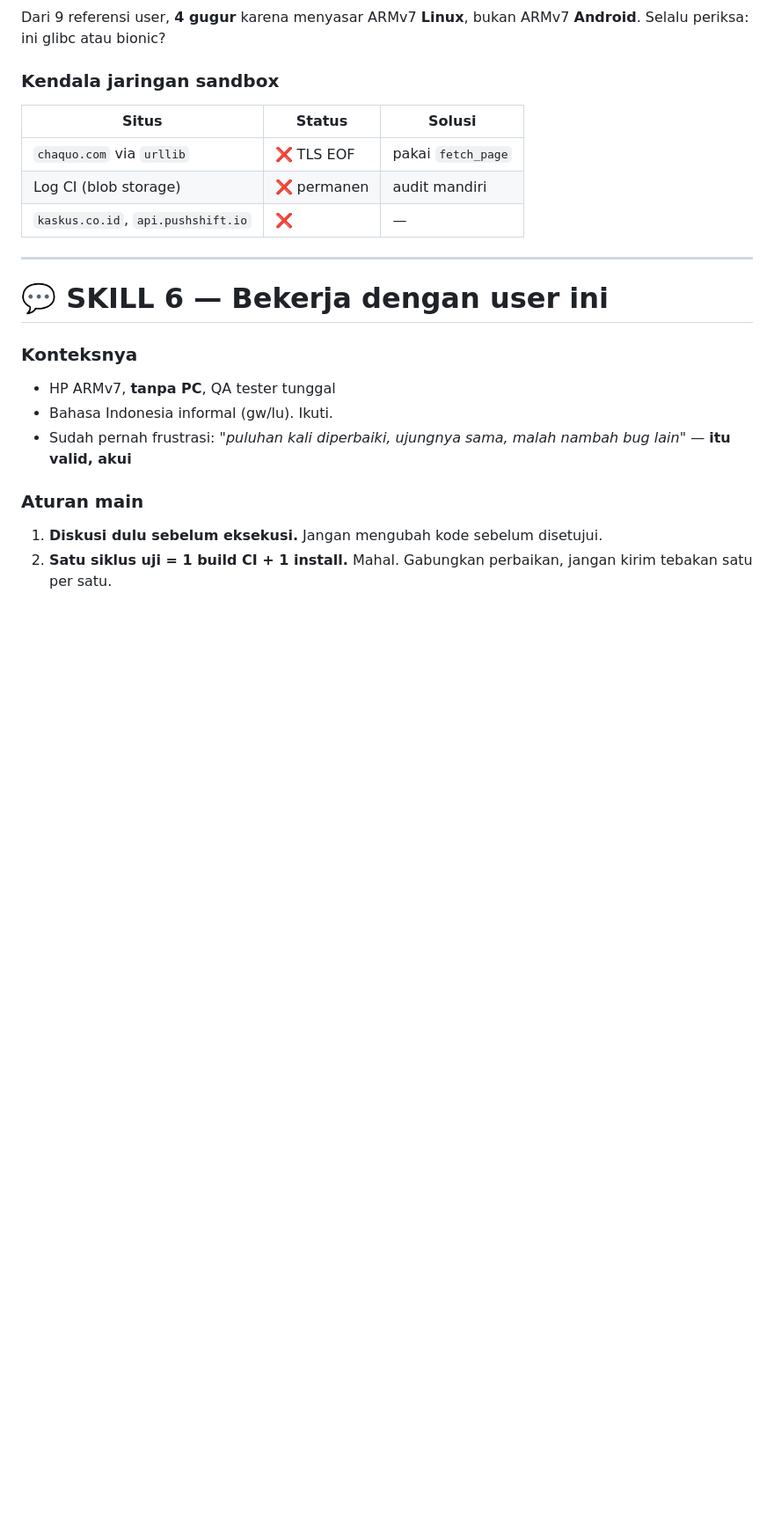
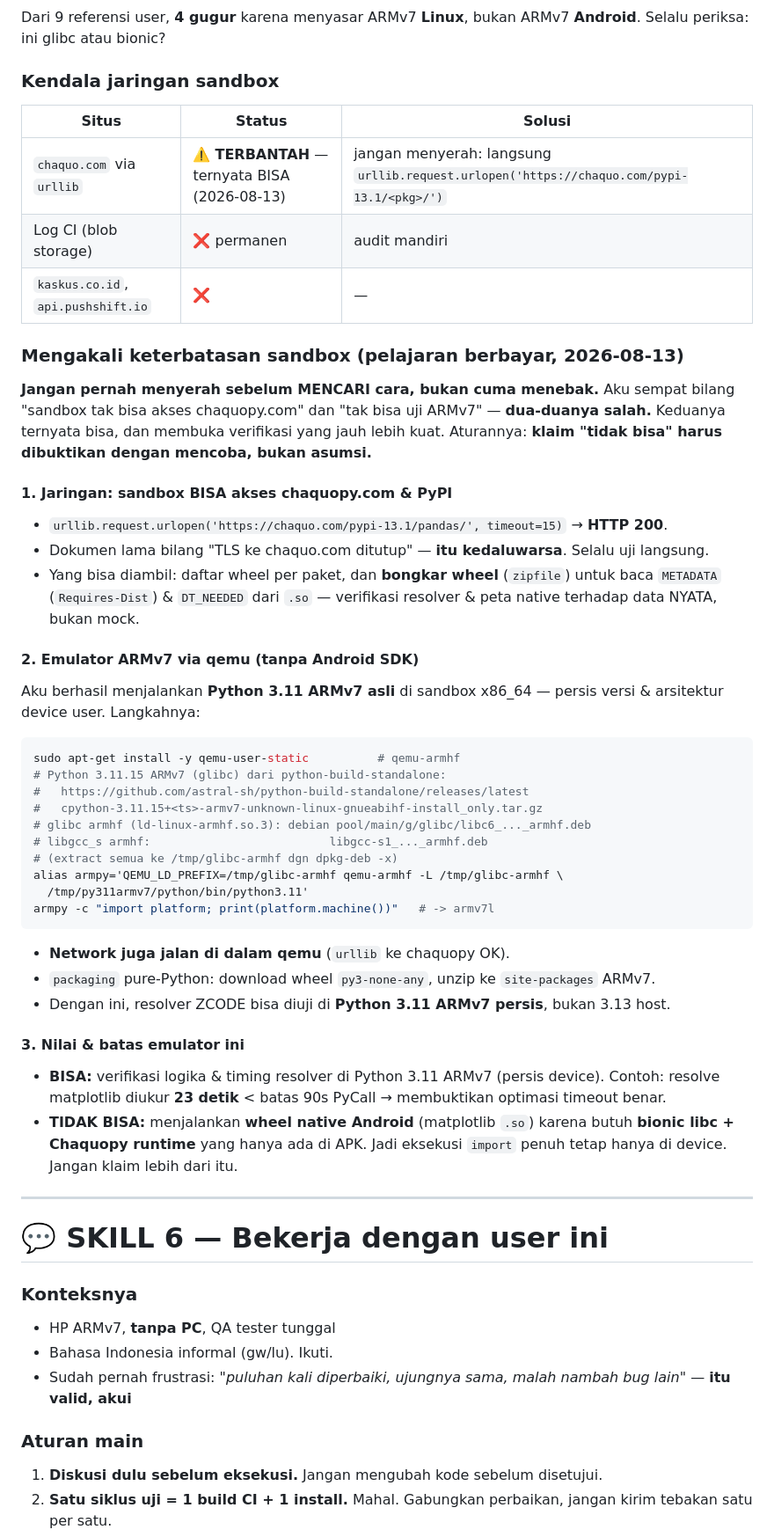
Before and after one commit to zabaniyah221-stack/ZCODE, a Markdown page: docs/SKILLS.md, the part around the change. Shown at 88% size. GitHub-like rendering; blank space fills up the shorter version.

Commit message:
docs(SKILLS): catat cara mengakali keterbatasan sandbox
Pelajaran berbayar 2026-08-13:
- 'sandbox tak bisa akses chaquopy.com' TERBANTAH — bisa via urllib, gunakan
  untuk bongkar wheel nyata (METADATA + DT_NEEDED).
- 'tak bisa uji ARMv7' TERBANTAH — qemu-armhf + Python 3.11 ARMv7 (build-standalone)
  + glibc/libgcc armhf. Verifikasi resolver di Python 3.11.15 armv7l persis device.

Jangan pernah menyerah sebelum MENCARI cara, bukan menebak. Catat nilai & batas
emulator (bisa uji resolver, tak bisa eksekusi wheel native Android).

````diff
--- a/docs/SKILLS.md
+++ b/docs/SKILLS.md
@@ -230,9 +230,53 @@ ARMv7 **Android**. Selalu periksa: ini glibc atau bionic?
 
 | Situs | Status | Solusi |
 |---|---|---|
-| `chaquo.com` via `urllib` | ❌ TLS EOF | pakai `fetch_page` |
+| `chaquo.com` via `urllib` | ⚠️ **TERBANTAH** — ternyata BISA (2026-08-13) | jangan menyerah: langsung `urllib.request.urlopen('https://chaquo.com/pypi-13.1/<pkg>/')` |
 | Log CI (blob storage) | ❌ permanen | audit mandiri |
 | `kaskus.co.id`, `api.pushshift.io` | ❌ | — |
+
+### Mengakali keterbatasan sandbox (pelajaran berbayar, 2026-08-13)
+
+**Jangan pernah menyerah sebelum MENCARI cara, bukan cuma menebak.**
+Aku sempat bilang "sandbox tak bisa akses chaquopy.com" dan "tak bisa uji ARMv7"
+— **dua-duanya salah.** Keduanya ternyata bisa, dan membuka verifikasi yang jauh
+lebih kuat. Aturannya: **klaim "tidak bisa" harus dibuktikan dengan mencoba, bukan
+asumsi.**
+
+#### 1. Jaringan: sandbox BISA akses chaquopy.com & PyPI
+- `urllib.request.urlopen('https://chaquo.com/pypi-13.1/pandas/', timeout=15)` → **HTTP 200**.
+- Dokumen lama bilang "TLS ke chaquo.com ditutup" — **itu kedaluwarsa**. Selalu uji langsung.
+- Yang bisa diambil: daftar wheel per paket, dan **bongkar wheel** (`zipfile`) untuk baca
+  `METADATA` (`Requires-Dist`) & `DT_NEEDED` dari `.so` — verifikasi resolver & peta native
+  terhadap data NYATA, bukan mock.
+
+#### 2. Emulator ARMv7 via qemu (tanpa Android SDK)
+Aku berhasil menjalankan **Python 3.11 ARMv7 asli** di sandbox x86_64 — persis versi &
+arsitektur device user. Langkahnya:
+
+```bash
+sudo apt-get install -y qemu-user-static          # qemu-armhf
+# Python 3.11.15 ARMv7 (glibc) dari python-build-standalone:
+#   https://github.com/astral-sh/python-build-standalone/releases/latest
+#   cpython-3.11.15+<ts>-armv7-unknown-linux-gnueabihf-install_only.tar.gz
+# glibc armhf (ld-linux-armhf.so.3): debian pool/main/g/glibc/libc6_..._armhf.deb
+# libgcc_s armhf:                          libgcc-s1_..._armhf.deb
+# (extract semua ke /tmp/glibc-armhf dgn dpkg-deb -x)
+alias armpy='QEMU_LD_PREFIX=/tmp/glibc-armhf qemu-armhf -L /tmp/glibc-armhf \
+  /tmp/py311armv7/python/bin/python3.11'
+armpy -c "import platform; print(platform.machine())"   # -> armv7l
+```
+
+- **Network juga jalan di dalam qemu** (`urllib` ke chaquopy OK).
+- `packaging` pure-Python: download wheel `py3-none-any`, unzip ke `site-packages` ARMv7.
+- Dengan ini, resolver ZCODE bisa diuji di **Python 3.11 ARMv7 persis**, bukan 3.13 host.
+
+#### 3. Nilai & batas emulator ini
+- **BISA:** verifikasi logika & timing resolver di Python 3.11 ARMv7 (persis device).
+  Contoh: resolve matplotlib diukur **23 detik** < batas 90s PyCall → membuktikan
+  optimasi timeout benar.
+- **TIDAK BISA:** menjalankan **wheel native Android** (matplotlib `.so`) karena butuh
+  **bionic libc + Chaquopy runtime** yang hanya ada di APK. Jadi eksekusi `import` penuh
+  tetap hanya di device. Jangan klaim lebih dari itu.
 
 ---
 
````
